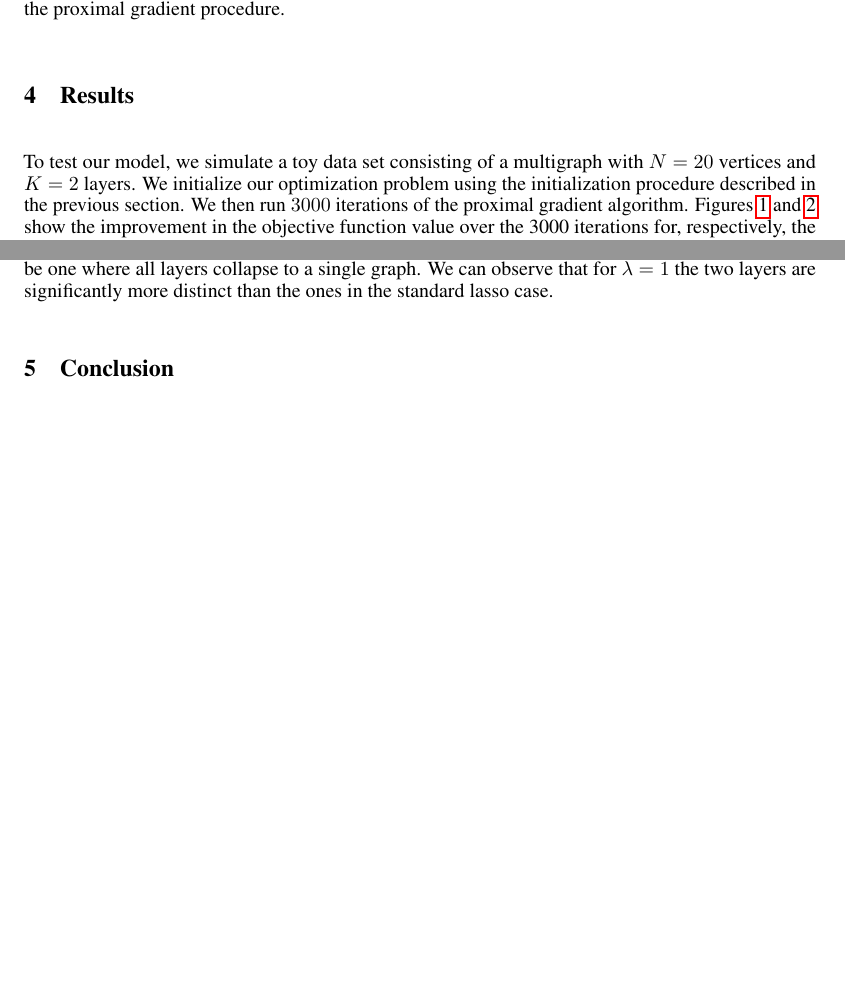
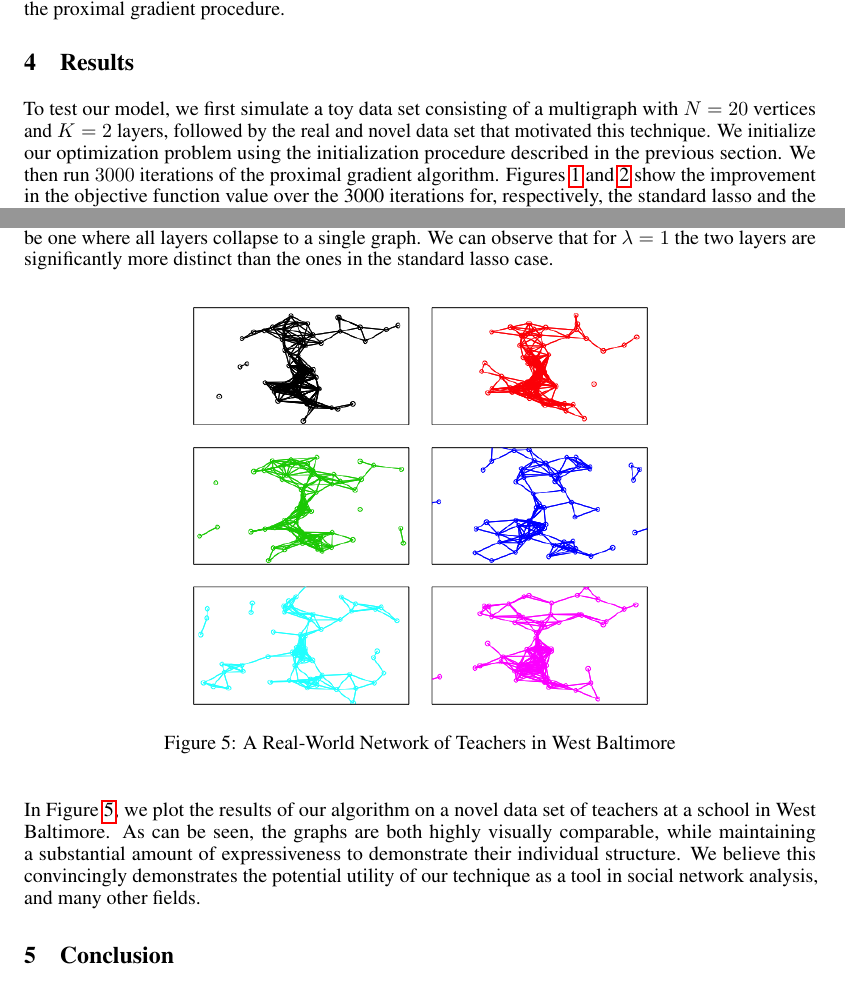
Before and after one commit to amloewi/hlsm, a LaTeX paper (report/final_report.tex): two parts of pages 6 and 7 of 8 before the commit and two parts of pages 6 and 7 of 9 after it, joined at a grey line, cut so that both start at the same text, the shorter picture padded with empty space. Compiled offline with pdfLaTeX.

Commit message:
DONE. With the class anyway. Ran on real data, looks good.
COW still doesn't work (EITHER implementation), but this is a good place to just go ahead with the prox imp.

```diff
--- a/report/final_report.tex
+++ b/report/final_report.tex
@@ -311,7 +311,7 @@ To solve this problem we developed and propose the Anticrustean transformation.
 
 \section{Results}
 
-To test our model, we simulate a toy data set consisting of a multigraph with $N=20$ vertices and $K=2$ layers. We initialize our optimization problem using the initialization procedure described in the previous section. We then run $3000$ iterations of the proximal gradient algorithm. Figures \ref{fig:obj_lasso} and \ref{fig:obj_group} show the improvement in the objective function value over the 3000 iterations for, respectively, the standard lasso and the group lasso approaches using different values for $\lambda$. We can observe that the function values appear to converge to a local minimum. In both approaches we used a fixed step size $t=10^{-3}$ in the proximal gradient algorithms.
+To test our model, we first simulate a toy data set consisting of a multigraph with $N=20$ vertices and $K=2$ layers, followed by the real and novel data set that motivated this technique. We initialize our optimization problem using the initialization procedure described in the previous section. We then run $3000$ iterations of the proximal gradient algorithm. Figures \ref{fig:obj_lasso} and \ref{fig:obj_group} show the improvement in the objective function value over the 3000 iterations for, respectively, the standard lasso and the group lasso approaches using different values for $\lambda$. We can observe that the function values appear to converge to a local minimum. In both approaches we used a fixed step size $t=10^{-3}$ in the proximal gradient algorithms.
 
 
 \begin{figure}[h!]
@@ -344,6 +344,14 @@ Figures \ref{fig:pos_lasso} and \ref{fig:pos_group} compare the optimal position
    \label{fig:pos_group}
 \end{figure}
 
+\begin{figure}[h!]
+	\centering
+	\includegraphics[width=0.6\textwidth]{six_gsa_graphs}
+	\caption{A Real-World Network of Teachers in West Baltimore}
+	\label{fig:gsa}
+\end{figure}
+
+In Figure \ref{fig:gsa}, we plot the results of our algorithm on a novel data set of teachers at a school in West Baltimore. As can be seen, the graphs are both highly visually comparable, while maintaining a substantial amount of expressiveness to demonstrate their individual structure. We believe this convincingly demonstrates the potential utility of our technique as a tool in social network analysis, and many other fields.
 
 \section{Conclusion}
 
```
Also changed, not shown: bibliography/durante bayesian learning dynamic modles.pdf (added), coord_opt_trace.pdf, report/final_report.pdf, report/six_gsa_graphs.png (added), report/final_report.tex (14 more changed lines), 3 other files.
